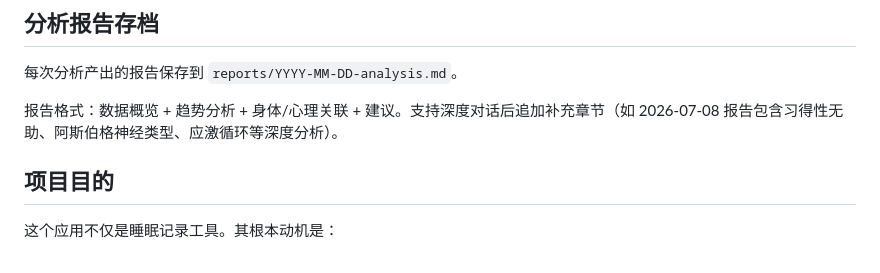
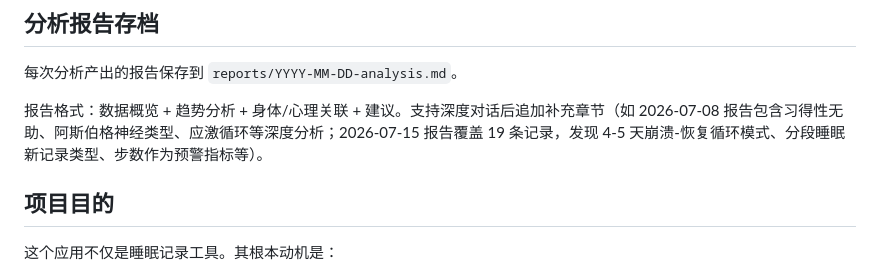
Before and after one commit to barbarayezi/sleeptracking, a Markdown page: CLAUDE.md, the part around the change. Drawn GitHub-style.

Commit message:
feat: 新增2026-07-15分析报告，覆盖19条记录（6/29-7/15）
报告包含：崩溃-恢复循环模式识别、分段睡眠新记录类型分析、步数作为预警指标、午睡质量下滑趋势、体重/步数/喝水健康指标量化追踪。
同步更新CLAUDE.md报告存档说明。

```diff
--- a/CLAUDE.md
+++ b/CLAUDE.md
@@ -73,7 +73,7 @@ python app.py    # 启动在 localhost:5001（或 5002，端口冲突时自动
 
 每次分析产出的报告保存到 `reports/YYYY-MM-DD-analysis.md`。
 
-报告格式：数据概览 + 趋势分析 + 身体/心理关联 + 建议。支持深度对话后追加补充章节（如 2026-07-08 报告包含习得性无助、阿斯伯格神经类型、应激循环等深度分析）。
+报告格式：数据概览 + 趋势分析 + 身体/心理关联 + 建议。支持深度对话后追加补充章节（如 2026-07-08 报告包含习得性无助、阿斯伯格神经类型、应激循环等深度分析；2026-07-15 报告覆盖 19 条记录，发现 4-5 天崩溃-恢复循环模式、分段睡眠新记录类型、步数作为预警指标等）。
 
 ## 项目目的
 
```
Also changed, not shown: reports/2026-07-15-analysis.md (added, +198 -0 lines).
